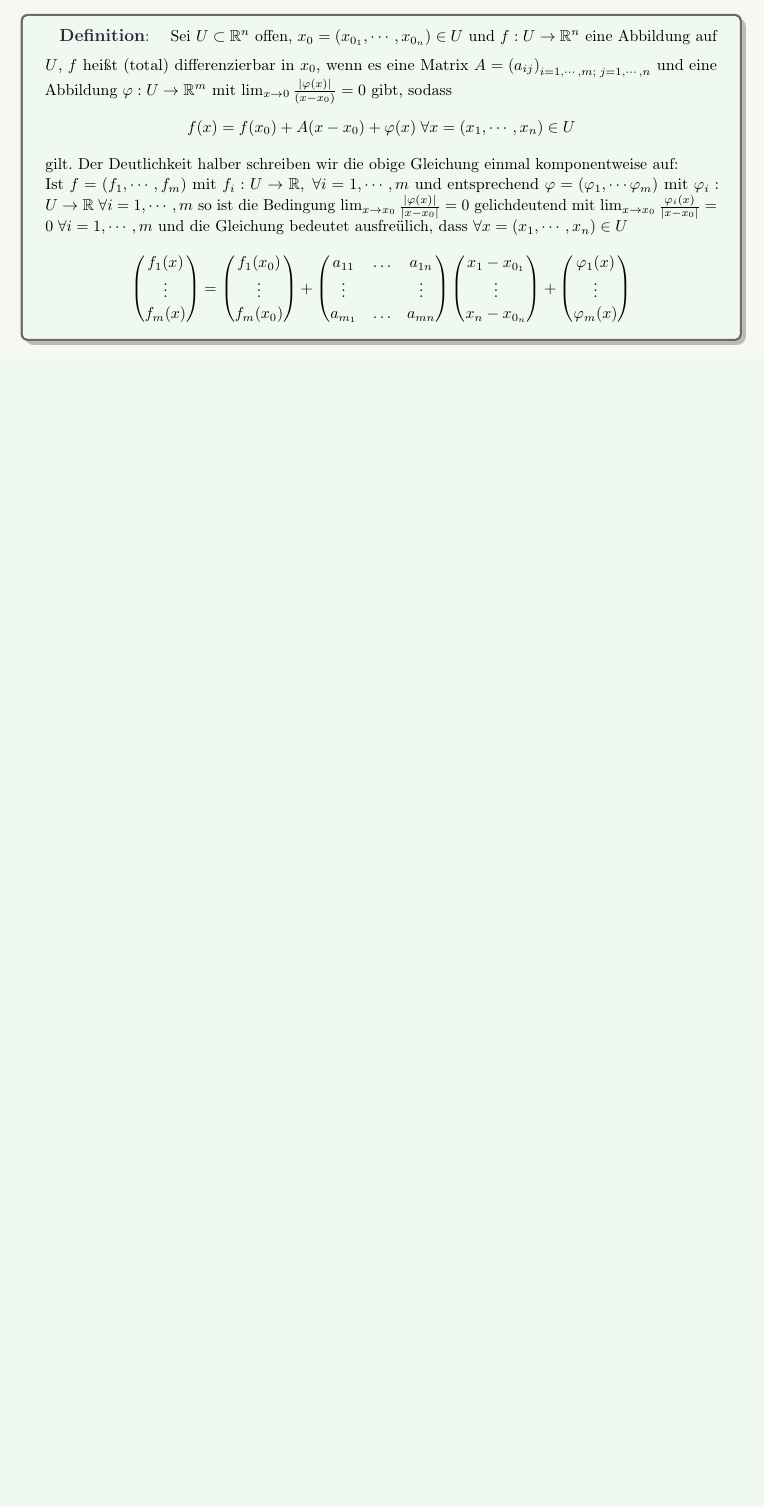
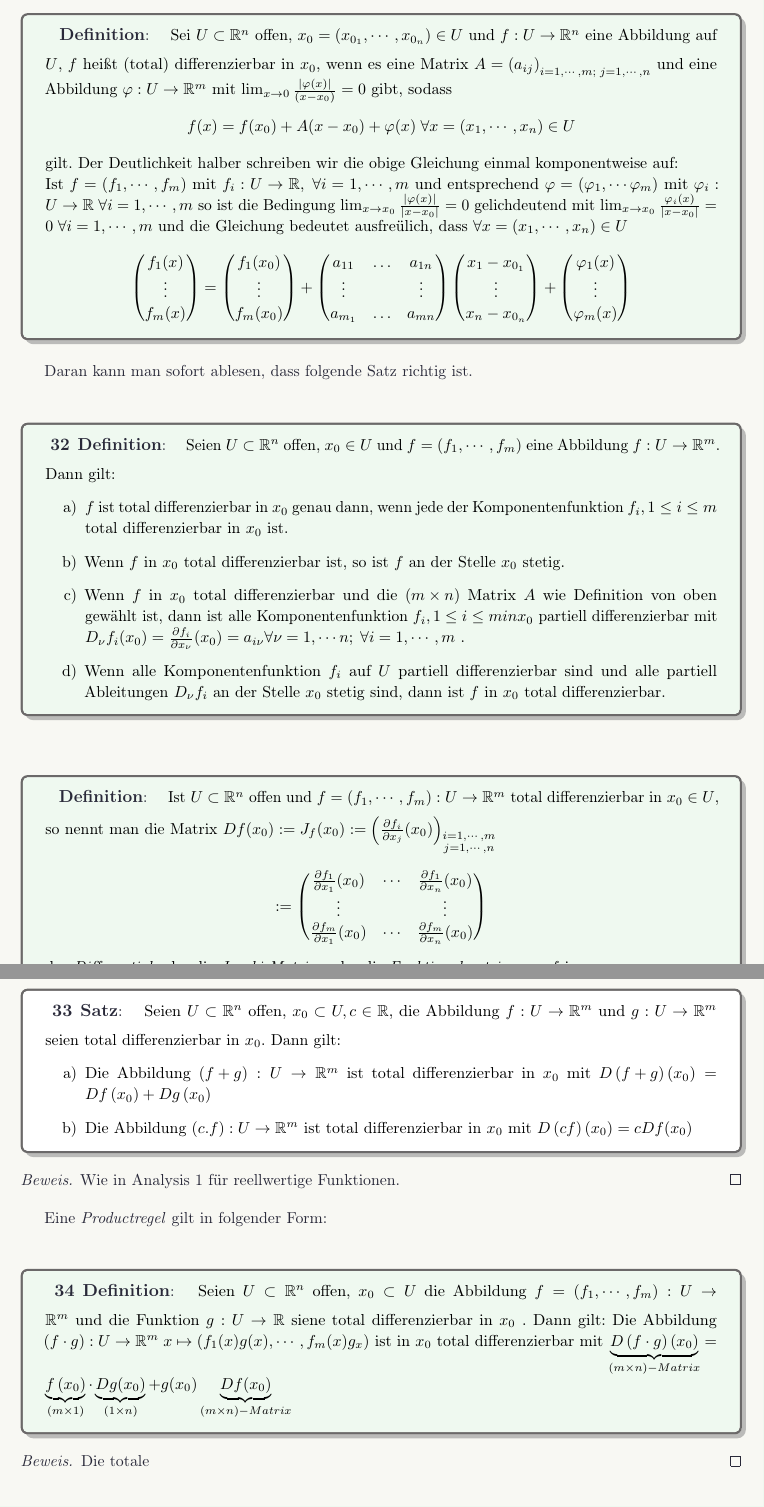
Before and after one commit to thisissisam/notes, a LaTeX book (ana2/main.tex, which reads ana2/29.05/vorlesung.tex): part of page 21 of 23 before the commit and two parts of pages 21 and 22 of 25 after it, the two joined at a grey line, cut so that both start at the same text, the shorter picture padded with empty space. Compiled offline with pdfLaTeX.

Commit message:
added ana2 lecture from 27.05 and 32.05

```diff
--- /dev/null
+++ b/ana2/29.05/vorlesung.tex
@@ -0,0 +1,61 @@
+%\documentclass[11pt, a4paper]{memoir}
+
+%\input{../../modal/note.tex}
+
+%\begin{document}
+Daran kann man sofort ablesen, dass folgende Satz richtig ist.
+	\begin{ibox}[32]{Definition}{CDefinition}
+	   Seien $ U \subset \mathbb{R}^n $  offen, $ x_0 \in U $ und $ f = \left( f_1, \cdots, f_{m} \right)  $
+	   eine Abbildung $ f:U \to \mathbb{R}^m $. Dann gilt:
+	   \begin{enumerate}[label=\alph*)]
+	   	\item $ f $ ist total differenzierbar in $ x_0 $ genau dann, wenn jede der Komponentenfunktion $ f_{i}, 1 \leq i \leq m	 $
+			total differenzierbar in $ x_0 $ ist.
+		\item Wenn $ f $ in $ x_0 $ total differenzierbar ist, so ist $ f $ an der Stelle $ x_0 $ stetig.
+		\item Wenn $ f $ in $ x_0 $ total differenzierbar und die $ \left( m \times n \right)  $ Matrix $ A $ wie Definition
+			von oben gewählt ist, dann ist alle Komponentenfunktion $f_{i}, 1 \leq i \leq m in x_0 $ partiell differenzierbar
+			mit $ D_{\nu} f_{i}(x_0) = \frac{\partial f_{i}}{\partial x_{\nu}} (x_0) = a_{i \nu} \forall \nu = 1, \cdots n
+			; \; \forall  i = 1, \cdots, m$ .
+		\item Wenn alle Komponentenfunktion $ f_{i} $ auf $ U $ partiell differenzierbar sind und alle partiell Ableitungen
+			$ D_{\nu}f_{i} $ an der Stelle $ x_0 $ stetig sind, dann ist $ f $ in $ x_0 $ total differenzierbar.
+	   \end{enumerate}
+	\end{ibox}
+
+	\begin{ibox}[]{Definition}{CDefinition}
+	    Ist $ U \subset  \mathbb{R}^n  $ offen und $ f = \left( f_1, \cdots, f_{m} \right) : U \to \mathbb{R}^m $ total
+		differenzierbar in $ x_0 \in  U $, so nennt man die Matrix $ Df(x_0) := J_{f}(x_0) :=
+		\left( \frac{\partial f_{i}}{\partial x_{j}} (x_0) \right)_{\substack{i = 1 , \cdots, m \\ j = 1, \cdots, n}}  $
+		$$ := \begin{pmatrix}
+			\frac{\partial f_1}{\partial x_1} (x_0) & \cdots & \frac{\partial f_1}{\partial x_{n}} (x_{0}) \\
+			\vdots & &\vdots\\
+			\frac{\partial f_{m}}{\partial x_{1}} (x_0) & \cdots & \frac{\partial f_{m}}{\partial x_{n}} (x_0)
+		\end{pmatrix}
+		 $$
+	das \textit{Differential} oder die \textit{Jacobi-Matrix } oder die \textit{Funktionalmatrix } von $ f  $ in $ x_0 $
+	\end{ibox}
+
+	\begin{ibox}[33]{Satz}{CTheorem}
+	    Seien $ U \subset \mathbb{R}^n  $ offen, $ x_0 \subset U, c \in \mathbb{R}  $, die Abbildung $ f:U \to \mathbb{R}^m $
+		und $ g:U \to \mathbb{R}^m $ seien total differenzierbar in $ x_0 $. Dann gilt:
+		\begin{enumerate}[label=\alph*)]
+			\item Die Abbildung $ \left( f+g \right) : U \to \mathbb{R}^m  $ ist total differenzierbar in $ x_0 $ mit
+				$ D \left( f+g \right) (x_0) = Df\left( x_0 \right) + Dg\left( x_0 \right)  $
+			\item Die Abbildung $ \left( c.f \right) : U \to \mathbb{R}^m $ ist total differenzierbar in $ x_0 $ mit
+				$ D\left( c f \right) (x_0) = c Df(x_0) $
+		\end{enumerate}
+	\end{ibox}
+	\begin{proof}
+		Wie in Analysis 1 für reellwertige Funktionen.
+	\end{proof}
+Eine \textit{Productregel} gilt in folgender Form:
+\begin{ibox}[34]{Definition}{CDefinition}
+    Seien $ U \subset \mathbb{R}^n  $ offen, $ x_0 \subset U $ die Abbildung $ f = \left( f_1, \cdots, f_{m} \right)
+	:U \to \mathbb{R}^m$ und die Funktion $ g: U \to \mathbb{R}  $ siene total differenzierbar in $ x_0 $ . Dann gilt:
+	Die Abbildung $ \left( f \cdot g \right) : U \to \mathbb{R}^m \; x \mapsto \left( f_1(x)g(x), \cdots, f_{m}(x)g_{x} \right) $
+	ist in $ x_0 $ total differenzierbar mit $ \underbrace{ D \left( f \cdot g \right) (x_0)}_{(m\times n)-Matrix} =
+	\underbrace{f\left( x_0 \right)}_{(m\times 1)} \cdot \underbrace{Dg(x_0)}_{(1\times n)} +
+	g(x_0)\underbrace{ Df(x_0)}_{(m\times n )- Matrix}$
+\end{ibox}
+
+\begin{proof}
+	Die totale
+\end{proof}
@@ -0,0 +120,2 @@
+\begin{proof}
+	Sei ein beliebiger Vektor $ \upsilon \in \mathbb{R}^n \ \{0\} $ gegeben. Die Abbildung $ g: \mathbb{R}  \to \mathbb{R}^n
--- a/ana2/main.tex
+++ b/ana2/main.tex
@@ -1,4 +1,4 @@
-\documentclass[a4paper]{memoir}
+\documentclass[11.5 pt, a4paper]{memoir}
 
 \input{../modal/note.tex}
 
```
Also changed, not shown: ana2/29.05/vorlesung.pdf (added), ana2/main.pdf, ana2/29.05/vorlesung.tex (95 more changed lines), ana2/main.tex (1 more changed lines), 1 other file.
